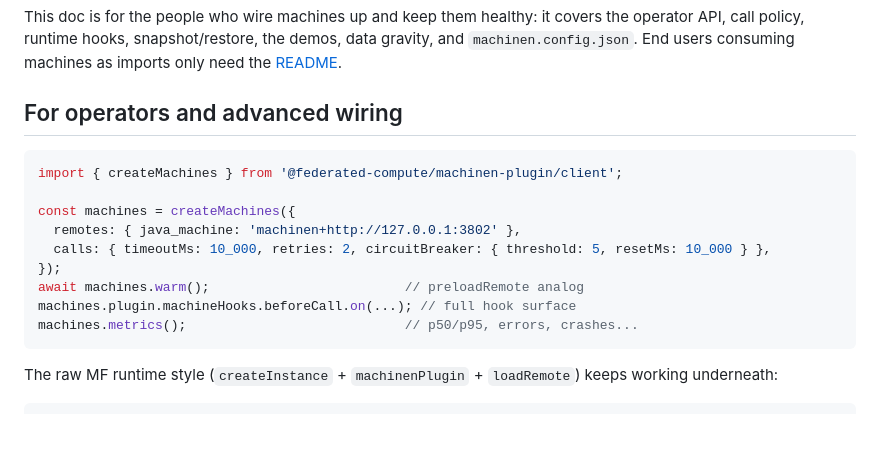
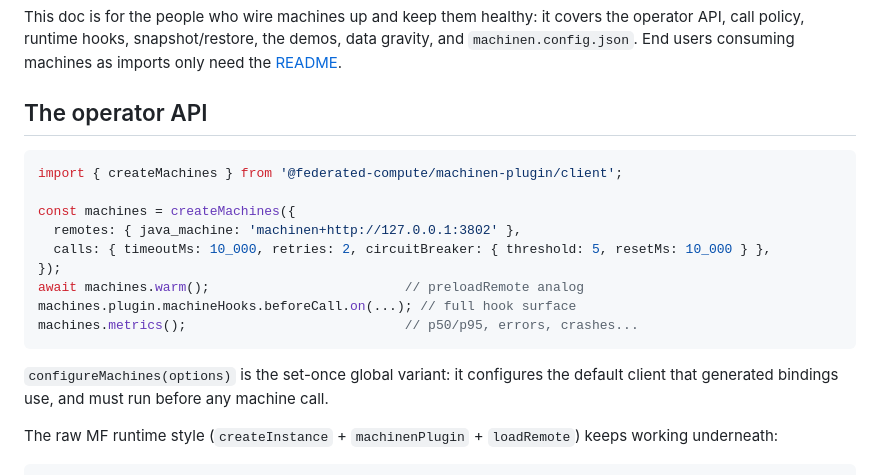
Before and after one commit to ScriptedAlchemy/federated-compute, a Markdown page: docs/operators.md, the part around the change. GitHub-like rendering; blank space fills up the shorter version.

````diff
--- a/docs/operators.md
+++ b/docs/operators.md
@@ -5,7 +5,7 @@ covers the operator API, call policy, runtime hooks, snapshot/restore,
 the demos, data gravity, and `machinen.config.json`. End users consuming
 machines as imports only need the [README](../README.md).
 
-## For operators and advanced wiring
+## The operator API
 
 ```ts
 import { createMachines } from '@federated-compute/machinen-plugin/client';
@@ -18,6 +18,10 @@ await machines.warm();                         // preloadRemote analog
 machines.plugin.machineHooks.beforeCall.on(...); // full hook surface
 machines.metrics();                            // p50/p95, errors, crashes...
 ```
+
+`configureMachines(options)` is the set-once global variant: it configures
+the default client that generated bindings use, and must run before any
+machine call.
 
 The raw MF runtime style (`createInstance` + `machinenPlugin` + `loadRemote`)
 keeps working underneath:
````
Also changed, not shown: README.md (+3 -4 lines), docs/writing-a-machine.md (+53 -14 lines).
